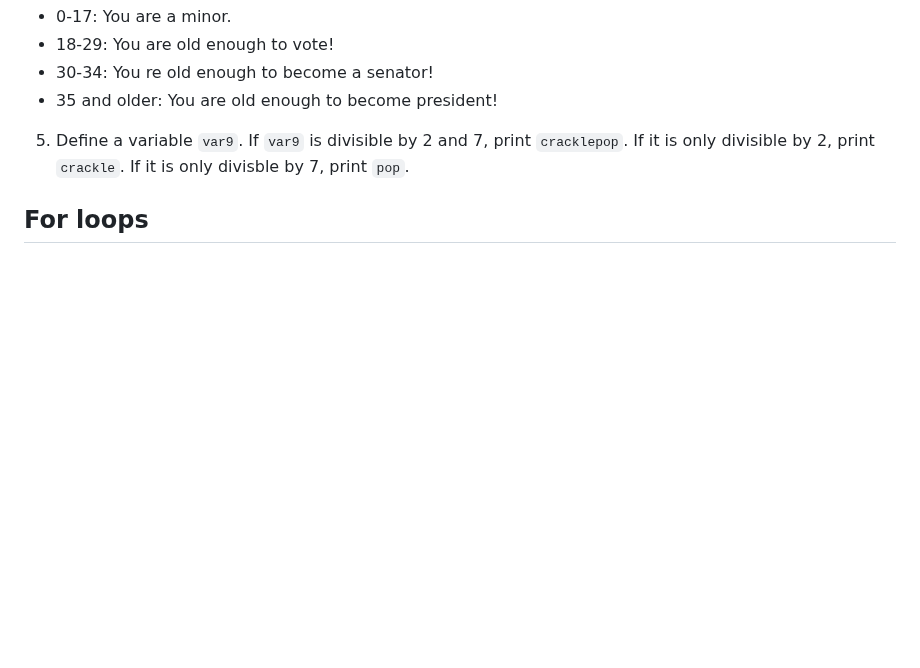
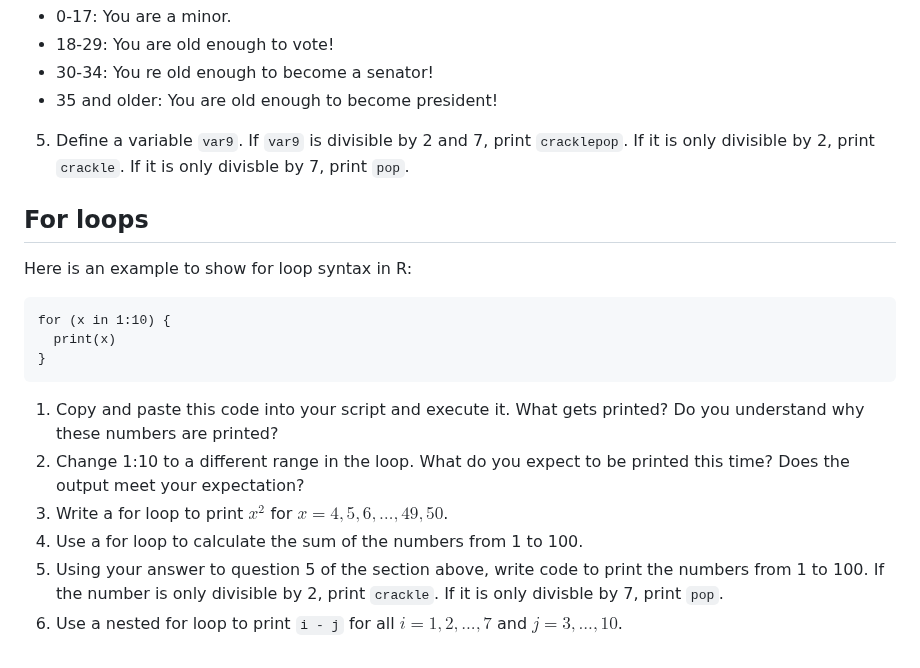
Before and after one commit to juliaolivieri/COMP_162, a Markdown page: lecture7/review1.md, the part around the change. GitHub-like rendering; blank space fills up the shorter version.

Commit message:
Add for loop problems

````diff
--- a/lecture7/review1.md
+++ b/lecture7/review1.md
@@ -66,3 +66,18 @@ if (day == "Saturday" ) {
 5. Define a variable `var9`. If `var9` is divisible by 2 and 7, print `cracklepop`. If it is only divisible by 2, print `crackle`. If it is only divisble by 7, print `pop`.
 
 ## For loops
+
+Here is an example to show for loop syntax in R:
+
+```
+for (x in 1:10) {
+  print(x)
+}
+```
+
+1. Copy and paste this code into your script and execute it. What gets printed? Do you understand why these numbers are printed?
+2. Change 1:10 to a different range in the loop. What do you expect to be printed this time? Does the output meet your expectation?
+3. Write a for loop to print $x^2$ for $x = 4, 5, 6, \ldots, 49, 50$.
+4. Use a for loop to calculate the sum of the numbers from 1 to 100.
+5. Using your answer to question 5 of the section above, write code to print the numbers from 1 to 100. If the number is only divisible by 2, print `crackle`. If it is only divisble by 7, print `pop`.
+6. Use a nested for loop to print `i - j` for all $i = 1, 2, ..., 7$ and $j = 3, ..., 10$.
````
